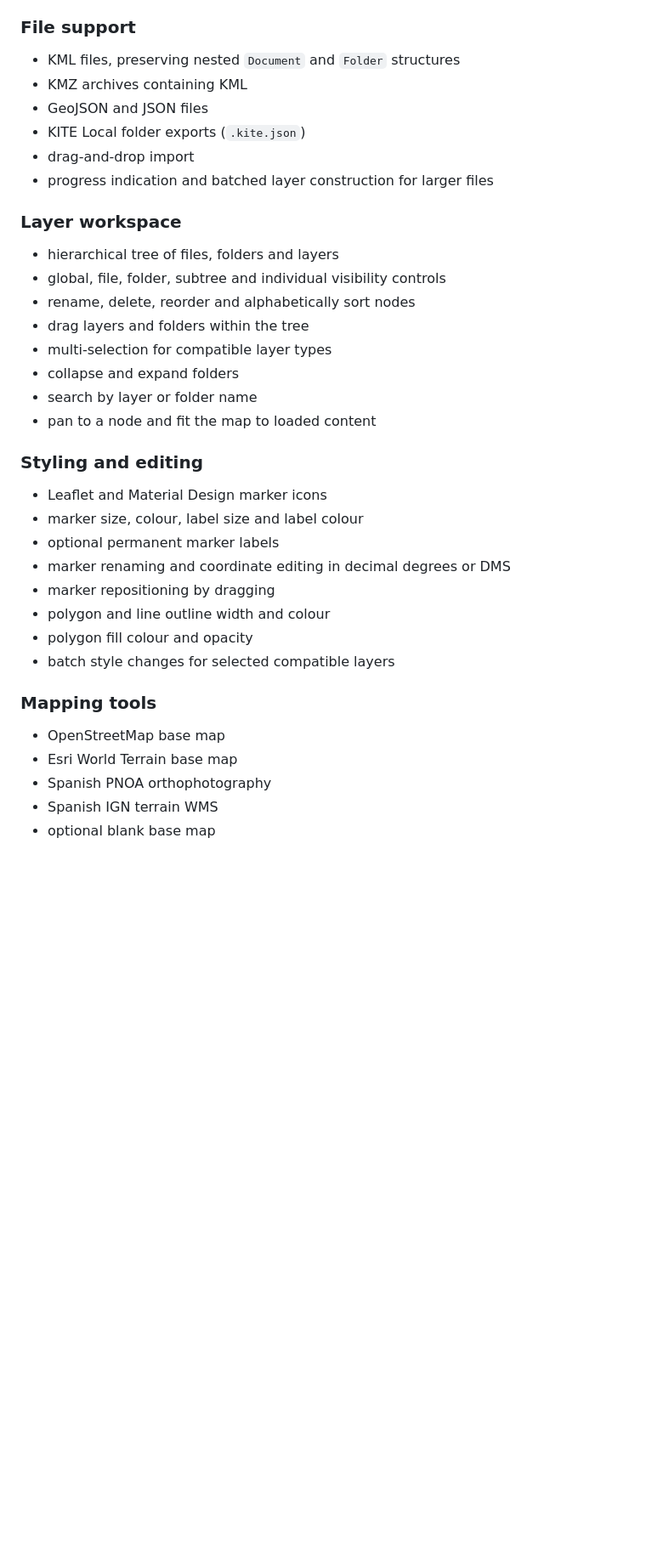
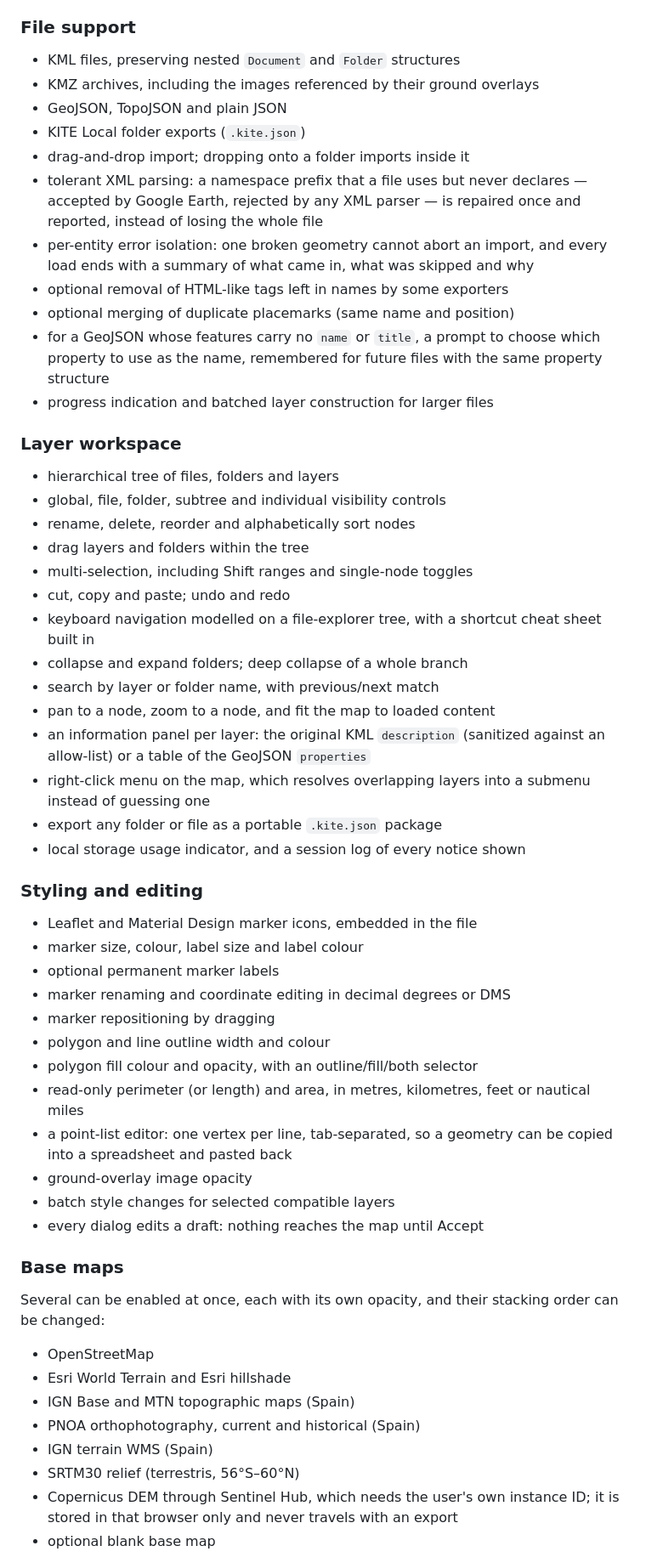
Before and after one commit to ifsnop/kite, a Markdown page: README.md, the part around one of its changes. Shown at 85% size. GitHub-like rendering; blank space fills up the shorter version.

```diff
--- a/README.md
+++ b/README.md
@@ -56,10 +58,21 @@ KITE Local does not impose fixed limits on KML file size, imported features or v
 ### File support
 
 - KML files, preserving nested `Document` and `Folder` structures
-- KMZ archives containing KML
-- GeoJSON and JSON files
+- KMZ archives, including the images referenced by their ground overlays
+- GeoJSON, TopoJSON and plain JSON
 - KITE Local folder exports (`.kite.json`)
-- drag-and-drop import
+- drag-and-drop import; dropping onto a folder imports inside it
+- tolerant XML parsing: a namespace prefix that a file uses but never
+  declares — accepted by Google Earth, rejected by any XML parser — is
+  repaired once and reported, instead of losing the whole file
+- per-entity error isolation: one broken geometry cannot abort an import,
+  and every load ends with a summary of what came in, what was skipped
+  and why
+- optional removal of HTML-like tags left in names by some exporters
+- optional merging of duplicate placemarks (same name and position)
+- for a GeoJSON whose features carry no `name` or `title`, a prompt to
+  choose which property to use as the name, remembered for future files
+  with the same property structure
 - progress indication and batched layer construction for larger files
 
 ### Layer workspace
@@ -68,26 +81,50 @@ KITE Local does not impose fixed limits on KML file size, imported features or v
 - global, file, folder, subtree and individual visibility controls
 - rename, delete, reorder and alphabetically sort nodes
 - drag layers and folders within the tree
-- multi-selection for compatible layer types
-- collapse and expand folders
-- search by layer or folder name
-- pan to a node and fit the map to loaded content
+- multi-selection, including Shift ranges and single-node toggles
+- cut, copy and paste; undo and redo
+- keyboard navigation modelled on a file-explorer tree, with a shortcut
+  cheat sheet built in
+- collapse and expand folders; deep collapse of a whole branch
+- search by layer or folder name, with previous/next match
+- pan to a node, zoom to a node, and fit the map to loaded content
+- an information panel per layer: the original KML `description`
+  (sanitized against an allow-list) or a table of the GeoJSON
+  `properties`
+- right-click menu on the map, which resolves overlapping layers into a
+  submenu instead of guessing one
+- export any folder or file as a portable `.kite.json` package
+- local storage usage indicator, and a session log of every notice shown
 
 ### Styling and editing
 
-- Leaflet and Material Design marker icons
+- Leaflet and Material Design marker icons, embedded in the file
 - marker size, colour, label size and label colour
 - optional permanent marker labels
 - marker renaming and coordinate editing in decimal degrees or DMS
 - marker repositioning by dragging
 - polygon and line outline width and colour
-- polygon fill colour and opacity
+- polygon fill colour and opacity, with an outline/fill/both selector
+- read-only perimeter (or length) and area, in metres, kilometres, feet
+  or nautical miles
+- a point-list editor: one vertex per line, tab-separated, so a geometry
+  can be copied into a spreadsheet and pasted back
+- ground-overlay image opacity
 - batch style changes for selected compatible layers
+- every dialog edits a draft: nothing reaches the map until Accept
 
-### Mapping tools
+### Base maps
 
-- OpenStreetMap base map
-- Esri World Terrain base map
-- Spanish PNOA orthophotography
-- Spanish IGN terrain WMS
+Several can be enabled at once, each with its own opacity, and their
+stacking order can be changed:
+
+- OpenStreetMap
+- Esri World Terrain and Esri hillshade
+- IGN Base and MTN topographic maps (Spain)
+- PNOA orthophotography, current and historical (Spain)
+- IGN terrain WMS (Spain)
+- SRTM30 relief (terrestris, 56°S–60°N)
+- Copernicus DEM through Sentinel Hub, which needs the user's own
+  instance ID; it is stored in that browser only and never travels with
+  an export
 - optional blank base map
```
Also changed, not shown: other parts of README.md (+46 -11 lines).
